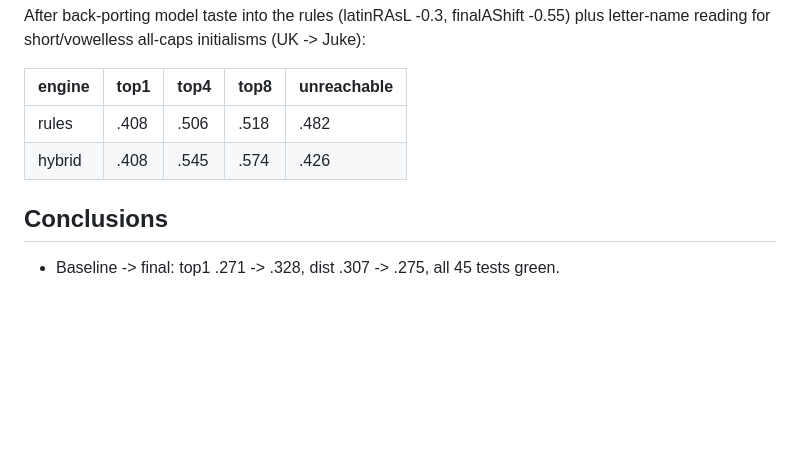
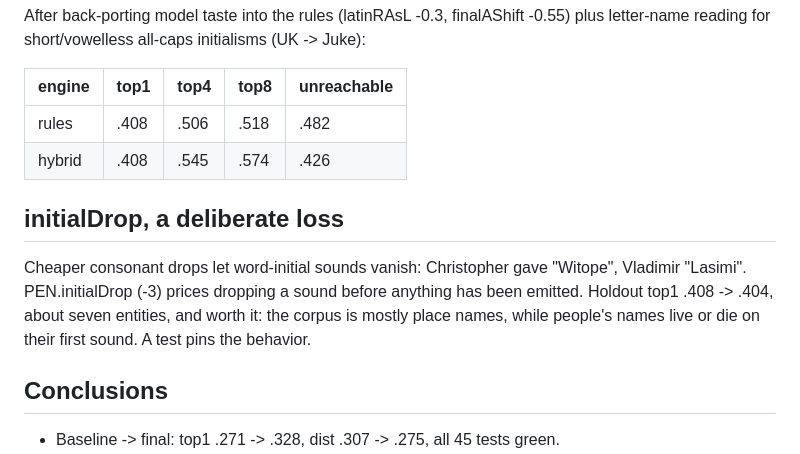
Before and after one commit to laurhinch/tokiponize, a Markdown page: eval/tuning-log.md, the part around the change. GitHub-like rendering; blank space fills up the shorter version.

Commit message:
fix: keep the sound a name starts with

```diff
--- a/eval/tuning-log.md
+++ b/eval/tuning-log.md
@@ -60,6 +60,14 @@ all-caps initialisms (UK -> Juke):
 | rules | .408 | .506 | .518 | .482 |
 | hybrid | .408 | .545 | .574 | .426 |
 
+## initialDrop, a deliberate loss
+
+Cheaper consonant drops let word-initial sounds vanish: Christopher gave
+"Witope", Vladimir "Lasimi". PEN.initialDrop (-3) prices dropping a sound
+before anything has been emitted. Holdout top1 .408 -> .404, about seven
+entities, and worth it: the corpus is mostly place names, while people's
+names live or die on their first sound. A test pins the behavior.
+
 ## Conclusions
 
 - Baseline -> final: top1 .271 -> .328, dist .307 -> .275, all 45 tests green.
```
Also changed, not shown: site/banner.png (added), 2 other files.
